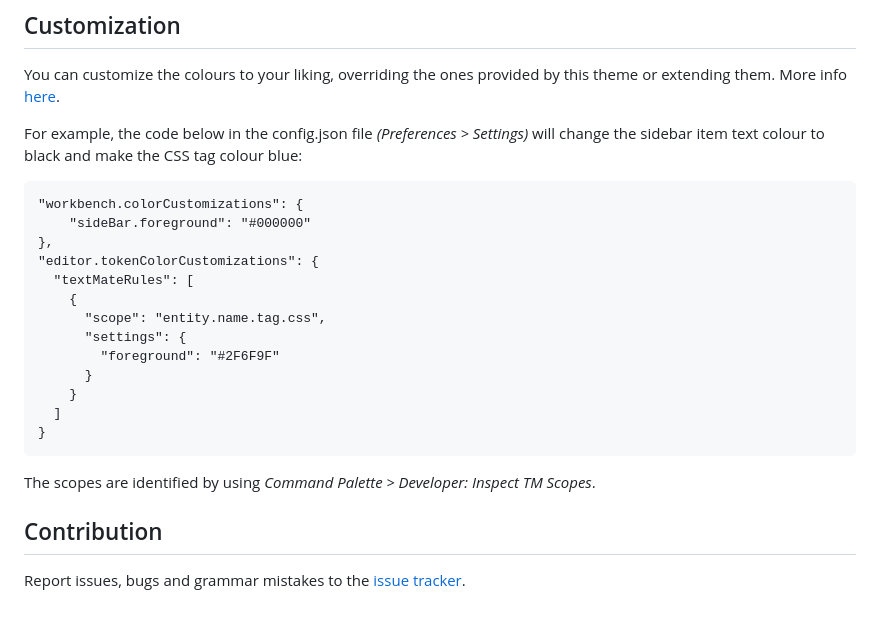
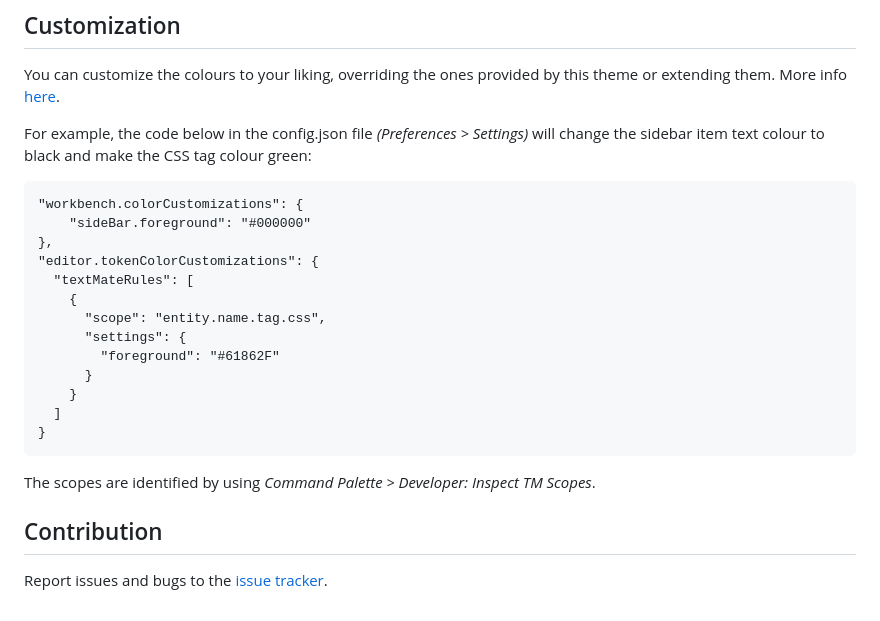
Before and after one commit to BroFox86/espresso-soda, a Markdown page: README.md, the part around one of its changes. Drawn GitHub-style.

````diff
--- a/README.md
+++ b/README.md
@@ -36,7 +44,7 @@ b) Type `theme` and choose `Preferences: Color Theme`, then select this theme fr
 You can customize the colours to your liking, overriding the ones provided by this theme or extending them.
 More info [here](https://code.visualstudio.com/docs/getstarted/themes).
 
-For example, the code below in the config.json file *(Preferences > Settings)* will change the sidebar item text colour to black and make the CSS tag colour blue:
+For example, the code below in the config.json file *(Preferences > Settings)* will change the sidebar item text colour to black and make the CSS tag colour green:
 
 ```
 "workbench.colorCustomizations": {
@@ -47,7 +55,7 @@ For example, the code below in the config.json file *(Preferences > Settings)* w
     {
       "scope": "entity.name.tag.css",
       "settings": {
-        "foreground": "#2F6F9F"
+        "foreground": "#61862F"
       }
     }
   ]
@@ -58,4 +66,4 @@ The scopes are identified by using *Command Palette > Developer: Inspect TM Scop
 
 ## Contribution
 
-Report issues, bugs and grammar mistakes to the [issue tracker](https://github.com/BroFox86/espresso-soda/issues).
+Report issues and bugs to the [issue tracker](https://github.com/BroFox86/espresso-soda/issues).
````
Also changed, not shown: other parts of README.md (+14 -6 lines), CHANGELOG.md (+7 -0 lines), screenshots/html.png (added), screenshots/js.png (renamed from screenshots/screenshot_01.png), screenshots/pug.png (added), screenshots/screenshot_02.png (deleted), screenshots/screenshot_03.png (deleted), screenshots/scss.png (added), 2 other files.
